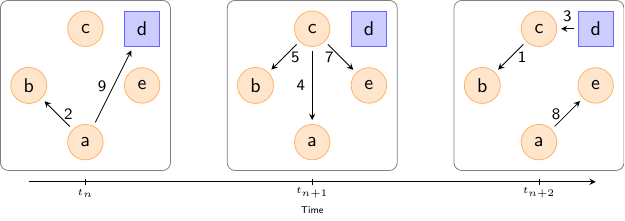
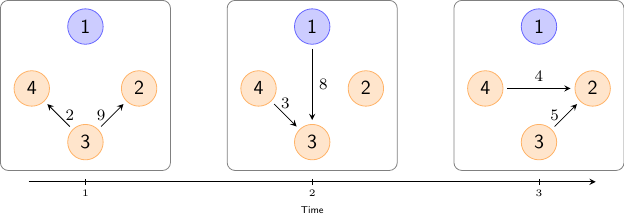
Before and after one commit to stewid/SimInf, a LaTeX figure (vignettes/img/temporal-network.tex): the whole page. Compiled offline with pdfLaTeX.

Commit message:
vignette: refactoring of temporal network figure

```diff
--- a/vignettes/img/temporal-network.tex
+++ b/vignettes/img/temporal-network.tex
@@ -2,66 +2,59 @@
 \documentclass[tikz]{standalone}
 
 \usepackage{tikz}
-\usetikzlibrary{arrows,shapes}
+\usetikzlibrary{arrows,positioning,shapes}
 
 \begin{document}
 
 \tikzstyle{holding}=[draw,circle,orange!60, fill=orange!20, text=black, minimum size=4ex]
-\tikzstyle{infected-holding}=[draw,rectangle, blue!60, fill=blue!20, text=black, minimum size=4ex]
+\tikzstyle{infected-holding}=[draw,circle, blue!60, fill=blue!20, text=black, minimum size=4ex]
 
 \begin{tikzpicture}
   \sffamily
 
   \draw[>=stealth,->] (-1,-0.7) -- (9,-0.7);
-  \node at (0,-0.9) {\tiny $t_n$};
+  \node at (0,-0.9) {\tiny $1$};
   \draw (0,-.65) -- (0,-0.75);
-  \node at (4,-0.9) {\tiny $t_{n+1}$};
+  \node at (4,-0.9) {\tiny $2$};
   \draw (4,-.65) -- (4,-0.75);
-  \node at (8,-0.9) {\tiny $t_{n+2}$};
+  \node at (8,-0.9) {\tiny $3$};
   \draw (8,-.65) -- (8,-0.75);
   \node at (4,-1.2) {\tiny Time};
 
-  \begin{scope}[name prefix = t0-]
+  \begin{scope}[name prefix = t1-, node distance=0.7cm]
     \draw[gray, rounded corners] (-1.5,-0.5) rectangle (1.5,2.5);
-    \node[holding] (a) at (0,0) {a};
-    \node[holding] (b) at (-1,1) {b};
-    \node[holding] (c) at (0,2) {c};
-    \node[infected-holding] (d) at (1,2) {d};
-    \node[holding] (e) at (1,1) {e};
-    \draw[>=stealth,shorten <=2pt, shorten >=2pt,->] (a) -- (b)
-      node[midway, right] {\footnotesize 2};
-    \draw[>=stealth,shorten <=2pt, shorten >=2pt,->] (a) -- (d)
-      node[midway, left] {\footnotesize 9};
+    \node[holding] (3) at (0,0) {3};
+    \node[holding] (4) [above left=of 3] {4};
+    \node[infected-holding] (1) [above =1.4cm of 3] {1};
+    \node[holding] (2) [above right=of 3] {2};
+    \draw[>=stealth,shorten <=2pt, shorten >=2pt,->] (3) -- (2)
+      node[midway, left] {\footnotesize $9$};
+    \draw[>=stealth,shorten <=2pt, shorten >=2pt,->] (3) -- (4)
+      node[midway, right] {\footnotesize $2$};
   \end{scope}
 
-  \begin{scope}[name prefix = t1-]
+  \begin{scope}[name prefix = t2-, node distance=0.7cm]
     \draw[gray,rounded corners] (2.5,-0.5) rectangle (5.5,2.5);
-    \node[holding] (a) at (4,0) {a};
-    \node[holding] (b) at (3,1) {b};
-    \node[holding] (c) at (4,2) {c};
-    \node[infected-holding] (d) at (5,2) {d};
-    \node[holding] (e) at (5,1) {e};
-    \draw[>=stealth,shorten <=2pt, shorten >=2pt,->] (c) -- (a)
-      node[midway, left] {\footnotesize 4};
-    \draw[>=stealth,shorten <=2pt, shorten >=2pt,->] (c) -- (b)
-      node[midway, right] {\footnotesize 5};
-    \draw[>=stealth,shorten <=2pt, shorten >=2pt,->] (c) -- (e)
-      node[midway, left] {\footnotesize 7};
+    \node[holding] (3) at (4,0) {3};
+    \node[holding] (4) [above left=of 3] {4};
+    \node[infected-holding] (1) [above =1.4cm of 3] {1};
+    \node[holding] (2) [above right=of 3] {2};
+    \draw[>=stealth,shorten <=2pt, shorten >=2pt,->] (1) -- (3)
+      node[midway, right] {\footnotesize $8$};
+    \draw[>=stealth,shorten <=2pt, shorten >=2pt,->] (4) -- (3)
+      node[midway, above] {\footnotesize $3$};
   \end{scope}
 
-  \begin{scope}[name prefix = t2-]
+  \begin{scope}[name prefix = t3-, node distance=0.7cm]
     \draw[gray,rounded corners] (6.5,-0.5) rectangle (9.5,2.5);
-    \node[holding] (a) at (8,0) {a};
-    \node[holding] (b) at (7,1) {b};
-    \node[holding] (c) at (8,2) {c};
-    \node[infected-holding] (d) at (9,2) {d};
-    \node[holding] (e) at (9,1) {e};
-    \draw[>=stealth,shorten <=2pt, shorten >=2pt,->] (d) -- (c)
-      node[midway, above] {\footnotesize 3};
-    \draw[>=stealth,shorten <=2pt, shorten >=2pt,->] (c) -- (b)
-      node[midway, right] {\footnotesize 1};
-    \draw[>=stealth,shorten <=2pt, shorten >=2pt,->] (a) -- (e)
-      node[midway, left] {\footnotesize 8};
+    \node[holding] (3) at (8,0) {3};
+    \node[holding] (4) [above left=of 3] {4};
+    \node[infected-holding] (1) [above =1.4cm of 3] {1};
+    \node[holding] (2) [above right=of 3] {2};
+    \draw[>=stealth,shorten <=2pt, shorten >=2pt,->] (3) -- (2)
+      node[midway, left] {\footnotesize $5$};
+    \draw[>=stealth,shorten <=2pt, shorten >=2pt,->] (4) -- (2)
+      node[midway, above] {\footnotesize $4$};
   \end{scope}
 
 \end{tikzpicture}
```
Also changed, not shown: vignettes/img/temporal-network.pdf, vignettes/img/temporal-network.svg.
